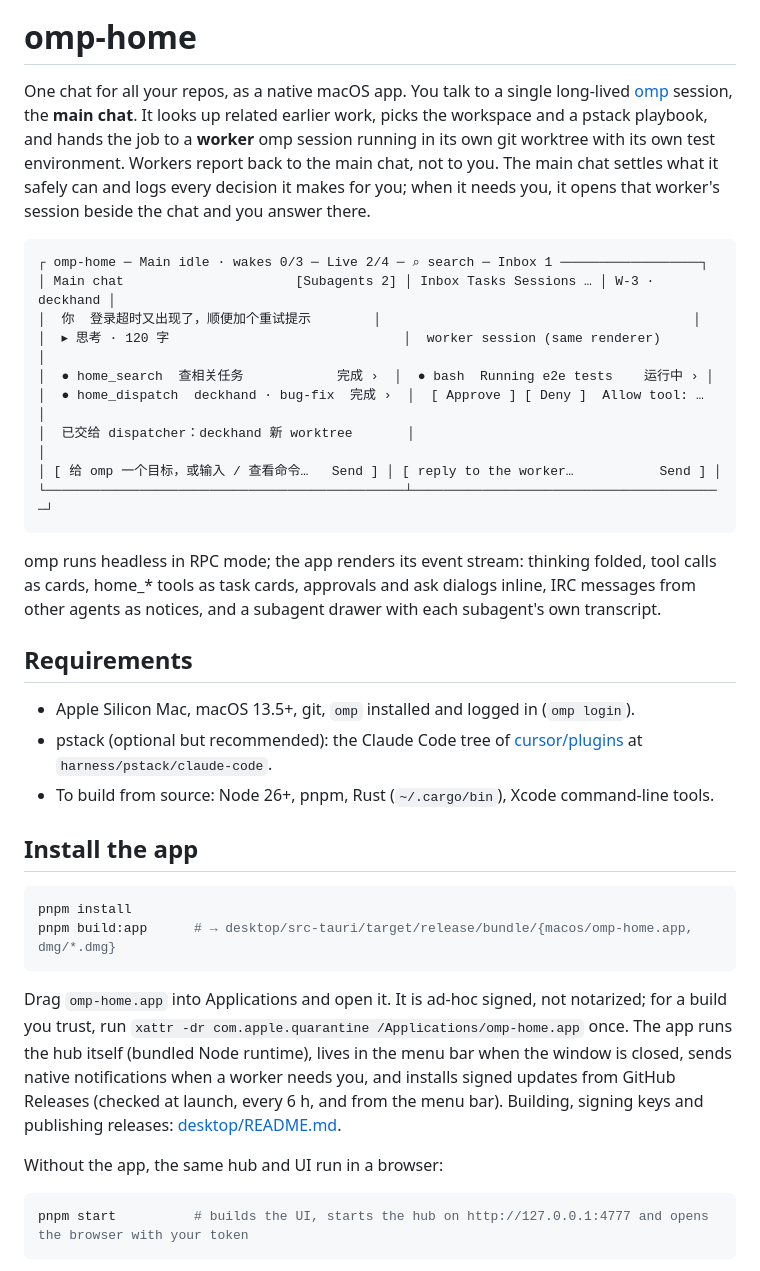
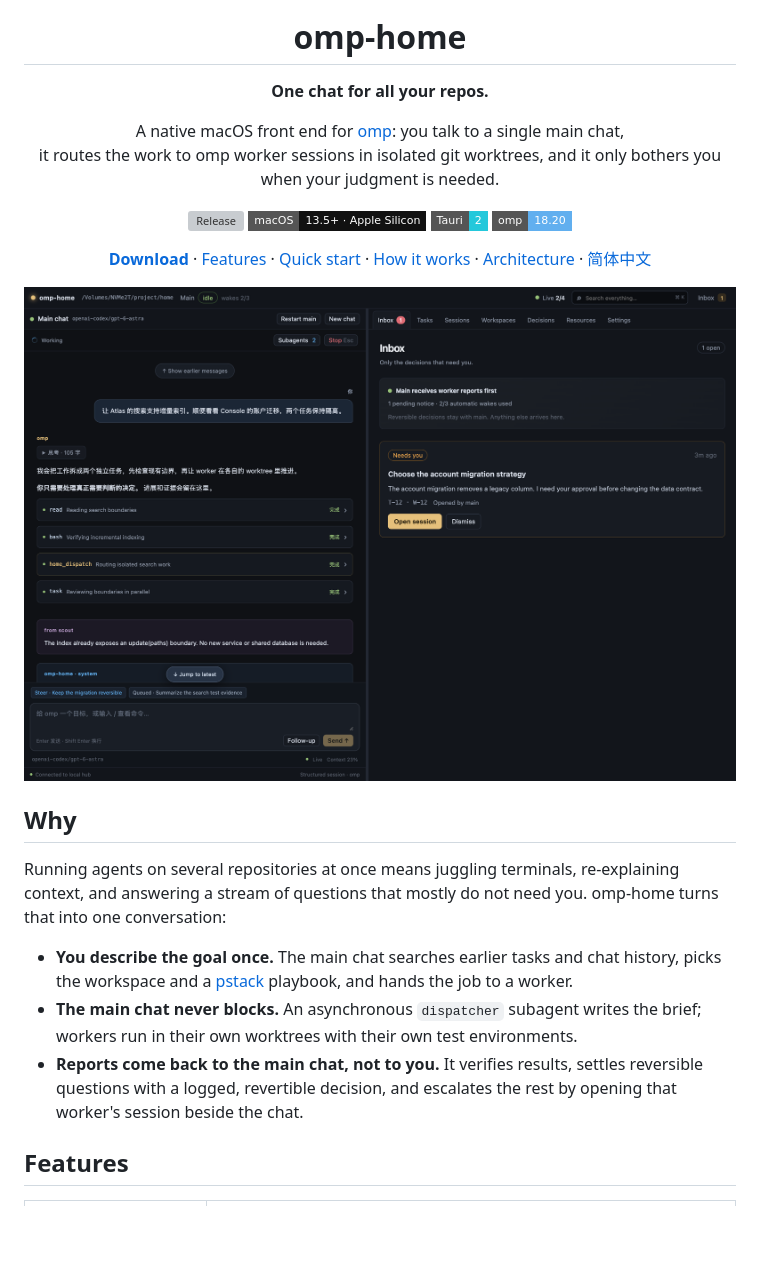
Before and after one commit to xianxianxianyu/omp-home, a Markdown page: README.md, the part around one of its changes. Rendered like a GitHub page; pictures changed too: docs/images/main-chat.png (added); badges without logos; blank space fills up the shorter version; grey boxes are pictures that could not be loaded.

````diff
--- a/README.md
+++ b/README.md
@@ -1,39 +5,28 @@
 # omp-home
 
-One chat for all your repos, as a native macOS app. You talk to a single long-lived [omp](https://omp.sh) session, the **main chat**. It looks up related earlier work, picks the workspace and a pstack playbook, and hands the job to a **worker** omp session running in its own git worktree with its own test environment. Workers report back to the main chat, not to you. The main chat settles what it safely can and logs every decision it makes for you; when it needs you, it opens that worker's session beside the chat and you answer there.
+**One chat for all your repos.**
 
-```
-┌ omp-home ─ Main idle · wakes 0/3 ─ Live 2/4 ─ ⌕ search ─ Inbox 1 ──────────────────┐
-│ Main chat                      [Subagents 2] │ Inbox Tasks Sessions … │ W-3 · deckhand │
-│  你  登录超时又出现了，顺便加个重试提示        │                                        │
-│  ▸ 思考 · 120 字                              │  worker session (same renderer)        │
-│  ● home_search  查相关任务            完成 ›  │  ● bash  Running e2e tests    运行中 › │
-│  ● home_dispatch  deckhand · bug-fix  完成 ›  │  [ Approve ] [ Deny ]  Allow tool: …   │
-│  已交给 dispatcher：deckhand 新 worktree       │                                        │
-│ [ 给 omp 一个目标，或输入 / 查看命令…   Send ] │ [ reply to the worker…           Send ] │
-└──────────────────────────────────────────────┴────────────────────────────────────────┘
-```
+A native macOS front end for [omp](https://omp.sh): you talk to a single main chat,<br>
+it routes the work to omp worker sessions in isolated git worktrees, and it only bothers you when your judgment is needed.
 
-omp runs headless in RPC mode; the app renders its event stream: thinking folded, tool calls as cards, home_* tools as task cards, approvals and ask dialogs inline, IRC messages from other agents as notices, and a subagent drawer with each subagent's own transcript.
+[![Release](https://img.shields.io/github/v/release/xianxianxianyu/omp-home?style=flat-square&color=e5c07b)](https://github.com/xianxianxianyu/omp-home/releases/latest)
+[![Platform](https://img.shields.io/badge/macOS-13.5%2B%20·%20Apple%20Silicon-111?style=flat-square&logo=apple)](https://github.com/xianxianxianyu/omp-home/releases/latest)
+[![Built with Tauri](https://img.shields.io/badge/Tauri-2-24c8db?style=flat-square&logo=tauri&logoColor=white)](https://tauri.app)
+[![omp](https://img.shields.io/badge/omp-18.20-61afef?style=flat-square)](https://omp.sh)
 
-## Requirements
+[**Download**](https://github.com/xianxianxianyu/omp-home/releases/latest) · [Features](#features) · [Quick start](#quick-start) · [How it works](#how-it-works) · [Architecture](docs/ARCHITECTURE.md) · [简体中文](README.zh.md)
 
-- Apple Silicon Mac, macOS 13.5+, git, `omp` installed and logged in (`omp login`).
-- pstack (optional but recommended): the Claude Code tree of [cursor/plugins](https://github.com/cursor/plugins) at `harness/pstack/claude-code`.
-- To build from source: Node 26+, pnpm, Rust (`~/.cargo/bin`), Xcode command-line tools.
+<img src="docs/images/main-chat.png" alt="omp-home: the main chat on the left with folded thinking and tool cards, the Inbox on the right" width="100%">
 
-## Install the app
+</div>
 
-```sh
-pnpm install
-pnpm build:app      # → desktop/src-tauri/target/release/bundle/{macos/omp-home.app, dmg/*.dmg}
-```
+## Why
 
-Drag `omp-home.app` into Applications and open it. It is ad-hoc signed, not notarized; for a build you trust, run `xattr -dr com.apple.quarantine /Applications/omp-home.app` once. The app runs the hub itself (bundled Node runtime), lives in the menu bar when the window is closed, sends native notifications when a worker needs you, and installs signed updates from GitHub Releases (checked at launch, every 6 h, and from the menu bar). Building, signing keys and publishing releases: [desktop/README.md](desktop/README.md).
+Running agents on several repositories at once means juggling terminals, re-explaining context, and answering a stream of questions that mostly do not need you. omp-home turns that into one conversation:
 
-Without the app, the same hub and UI run in a browser:
+- **You describe the goal once.** The main chat searches earlier tasks and chat history, picks the workspace and a [pstack](https://github.com/cursor/plugins/tree/main/pstack) playbook, and hands the job to a worker.
+- **The main chat never blocks.** An asynchronous `dispatcher` subagent writes the brief; workers run in their own worktrees with their own test environments.
+- **Reports come back to the main chat, not to you.** It verifies results, settles reversible questions with a logged, revertible decision, and escalates the rest by opening that worker's session beside the chat.
 
-```sh
-pnpm start          # builds the UI, starts the hub on http://127.0.0.1:4777 and opens the browser with your token
-```
+## Features
 
````
Also changed, not shown: other parts of README.md (+159 -21 lines), README.zh.md (added, +199 -0 lines), docs/images/approval.png (added), docs/images/icon.png (added), docs/images/subagents.png (added), docs/images/worker-session.png (added).
